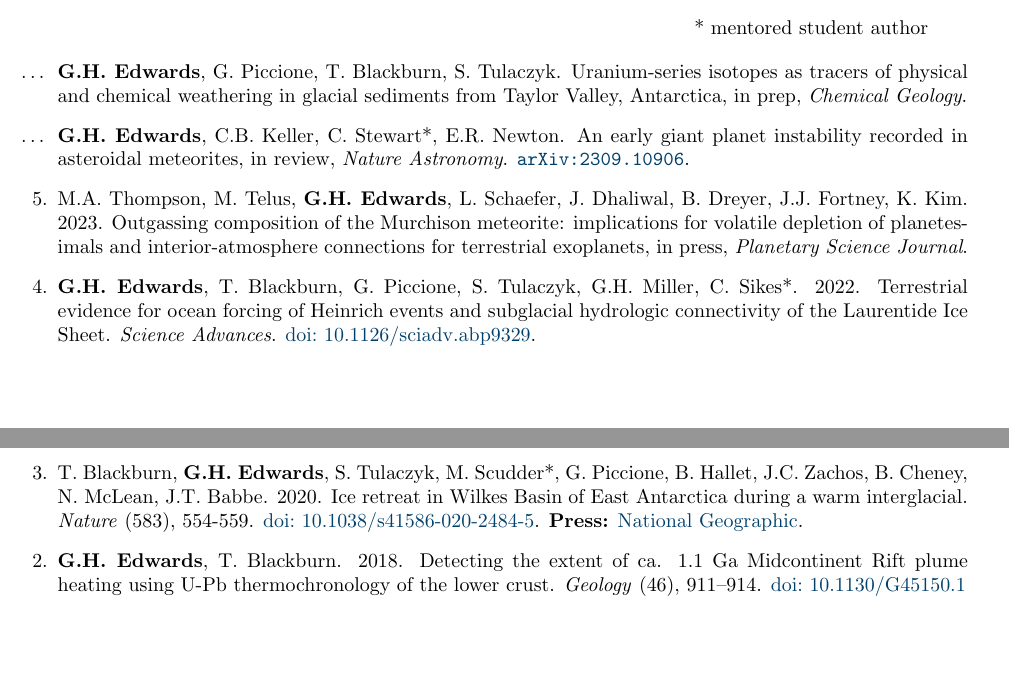
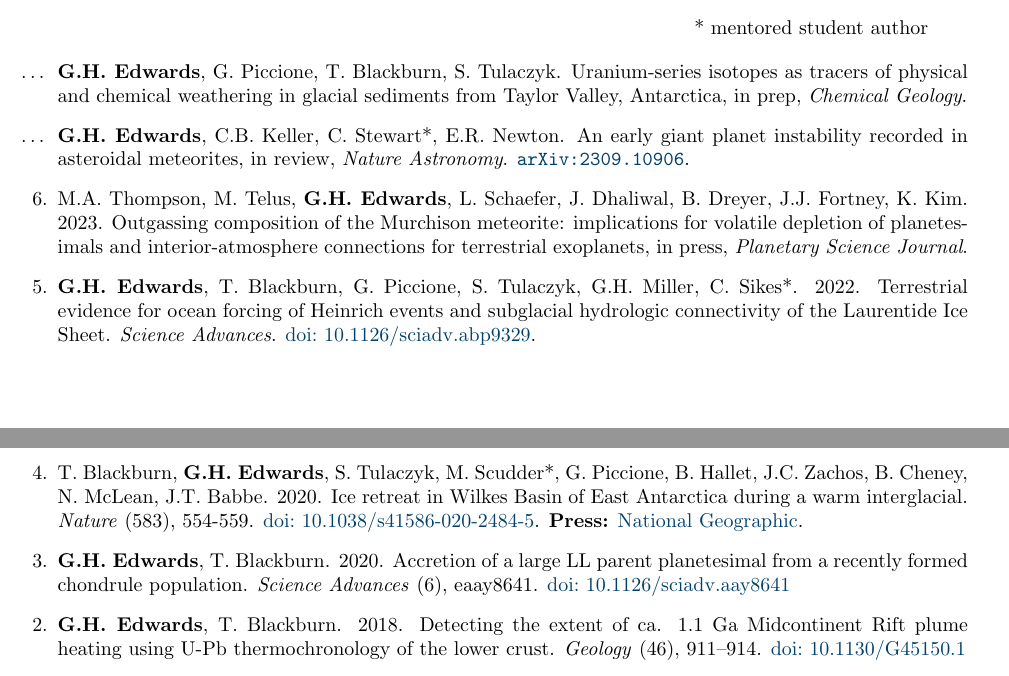
Before and after one commit to grahamedwards/CV, a LaTeX CV (Edwards_CV.tex, which reads sect/pubs.tex): two parts of pages 1 and 2 of 7, joined at a grey line, cut so that both start at the same text, the shorter picture padded with empty space. Compiled offline with pdfLaTeX.

Commit message:
uncommented ll paper

```diff
--- a/sect/pubs.tex
+++ b/sect/pubs.tex
@@ -14,7 +14,7 @@
 \item M.A.~Thompson, M.~Telus, \ghedwards, L.~Schaefer, J.~Dhaliwal, B.~Dreyer, J.J.~Fortney, K.~Kim. 2023. Outgassing composition of the Murchison meteorite: implications for volatile depletion of planetesimals and interior-atmosphere connections for terrestrial exoplanets, \inpress{Planetary Science Journal}.
 \item \ghedwards, T. Blackburn, G. Piccione, S. Tulaczyk, G.H. Miller, C. Sikes*. 2022. Terrestrial evidence for ocean forcing of Heinrich events and subglacial hydrologic connectivity of the Laurentide Ice Sheet. \textit{Science Advances}. \doi{10.1126/sciadv.abp9329}.
 \item T. Blackburn, \ghedwards, S. Tulaczyk, M. Scudder*, G. Piccione, B. Hallet, J.C. Zachos, B. Cheney, N. McLean, J.T. Babbe. 2020. Ice retreat in Wilkes Basin of East Antarctica during a warm interglacial. \textit{Nature} (583), 554-559. \doi{10.1038/s41586-020-2484-5}. \textbf{Press:} \href{https://www.nationalgeographic.com/science/2020/07/east-antarctic-ice-sheet-more-vulnerable-to-melting-than-thought/}{National Geographic}.
-%\item \ghedwards, T. Blackburn. 2020. Accretion of a large LL parent planetesimal from a recently formed chondrule population. \textit{Science Advances} (6), eaay8641. \doi{10.1126/sciadv.aay8641}
+\item \ghedwards, T. Blackburn. 2020. Accretion of a large LL parent planetesimal from a recently formed chondrule population. \textit{Science Advances} (6), eaay8641. \doi{10.1126/sciadv.aay8641}
 \item \ghedwards, T. Blackburn. 2018. Detecting the extent of ca. 1.1 Ga Midcontinent Rift plume heating using U-Pb thermochronology of the lower crust. \textit{Geology} (46), 911–914. \doi{10.1130/G45150.1}
 \item \ghedwards. 2014. Geochemical and stratigraphic analysis of the Linnévatnet sediment record: a study of Late Holocene cirque glacier activity in Spitsbergen, Svalbard. [\textit{Honor’s Thesis}] Bowdoin College: Brunswick, ME, U.S.A. 73 pp. \href{https://digitalcommons.bowdoin.edu/honorsprojects/12/}{[Undergraduate Research Commons]}
 \end{etaremune}
```
Also changed, not shown: Edwards_CV.pdf.
